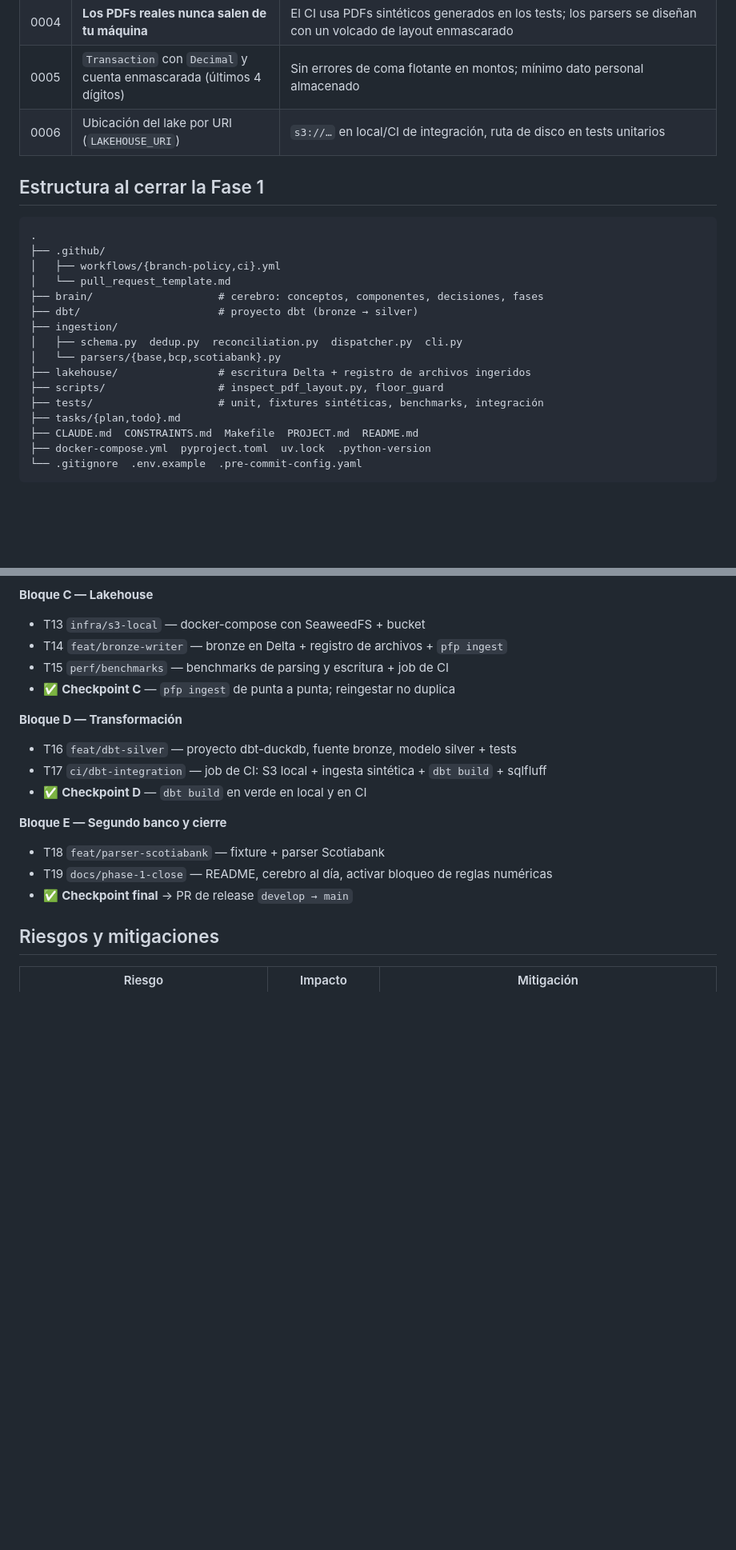
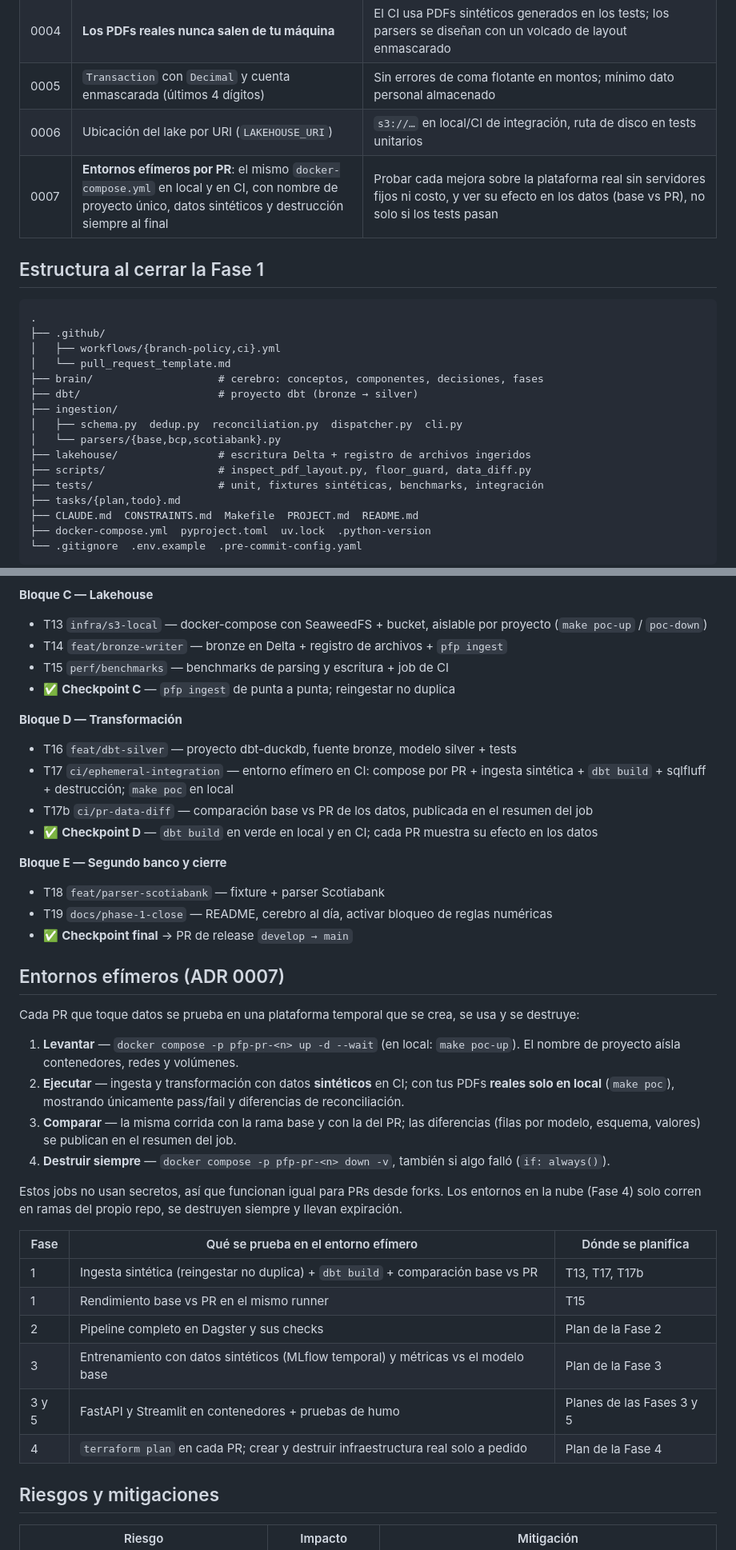
Before and after one commit to PieroRios2000/personal-finance-platform, a Markdown page: tasks/plan.md, 2 parts joined by grey strips. Shown at 80% size. Drawn GitHub-style; blank space fills up the shorter version.

```diff
--- a/tasks/plan.md
+++ b/tasks/plan.md
@@ -46,6 +46,7 @@ Cada decisión se registra como ADR en `brain/decisiones/` en la tarea donde se
 | 0004 | **Los PDFs reales nunca salen de tu máquina** | El CI usa PDFs sintéticos generados en los tests; los parsers se diseñan con un volcado de layout enmascarado |
 | 0005 | `Transaction` con `Decimal` y cuenta enmascarada (últimos 4 dígitos) | Sin errores de coma flotante en montos; mínimo dato personal almacenado |
 | 0006 | Ubicación del lake por URI (`LAKEHOUSE_URI`) | `s3://…` en local/CI de integración, ruta de disco en tests unitarios |
+| 0007 | **Entornos efímeros por PR**: el mismo `docker-compose.yml` en local y en CI, con nombre de proyecto único, datos sintéticos y destrucción siempre al final | Probar cada mejora sobre la plataforma real sin servidores fijos ni costo, y ver su efecto en los datos (base vs PR), no solo si los tests pasan |
 
 ## Estructura al cerrar la Fase 1
 
@@ -60,7 +61,7 @@ Cada decisión se registra como ADR en `brain/decisiones/` en la tarea donde se
 │   ├── schema.py  dedup.py  reconciliation.py  dispatcher.py  cli.py
 │   └── parsers/{base,bcp,scotiabank}.py
 ├── lakehouse/                # escritura Delta + registro de archivos ingeridos
-├── scripts/                  # inspect_pdf_layout.py, floor_guard
+├── scripts/                  # inspect_pdf_layout.py, floor_guard, data_diff.py
 ├── tests/                    # unit, fixtures sintéticas, benchmarks, integración
 ├── tasks/{plan,todo}.md
 ├── CLAUDE.md  CONSTRAINTS.md  Makefile  PROJECT.md  README.md
@@ -130,20 +131,45 @@ Detalle, criterios y verificación de cada una en [`todo.md`](todo.md).
 - ✅ **Checkpoint B** — un PDF real de BCP se parsea y reconcilia en local
 
 **Bloque C — Lakehouse**
-- T13 `infra/s3-local` — docker-compose con SeaweedFS + bucket
+- T13 `infra/s3-local` — docker-compose con SeaweedFS + bucket, aislable por proyecto (`make poc-up` / `poc-down`)
 - T14 `feat/bronze-writer` — bronze en Delta + registro de archivos + `pfp ingest`
 - T15 `perf/benchmarks` — benchmarks de parsing y escritura + job de CI
 - ✅ **Checkpoint C** — `pfp ingest` de punta a punta; reingestar no duplica
 
 **Bloque D — Transformación**
 - T16 `feat/dbt-silver` — proyecto dbt-duckdb, fuente bronze, modelo silver + tests
-- T17 `ci/dbt-integration` — job de CI: S3 local + ingesta sintética + `dbt build` + sqlfluff
-- ✅ **Checkpoint D** — `dbt build` en verde en local y en CI
+- T17 `ci/ephemeral-integration` — entorno efímero en CI: compose por PR + ingesta sintética + `dbt build` + sqlfluff + destrucción; `make poc` en local
+- T17b `ci/pr-data-diff` — comparación base vs PR de los datos, publicada en el resumen del job
+- ✅ **Checkpoint D** — `dbt build` en verde en local y en CI; cada PR muestra su efecto en los datos
 
 **Bloque E — Segundo banco y cierre**
 - T18 `feat/parser-scotiabank` — fixture + parser Scotiabank
 - T19 `docs/phase-1-close` — README, cerebro al día, activar bloqueo de reglas numéricas
 - ✅ **Checkpoint final** → PR de release `develop → main`
+
+## Entornos efímeros (ADR 0007)
+
+Cada PR que toque datos se prueba en una plataforma temporal que se crea, se usa y se destruye:
+
+1. **Levantar** — `docker compose -p pfp-pr-<n> up -d --wait` (en local: `make poc-up`).
+   El nombre de proyecto aísla contenedores, redes y volúmenes.
+2. **Ejecutar** — ingesta y transformación con datos **sintéticos** en CI; con tus PDFs
+   **reales solo en local** (`make poc`), mostrando únicamente pass/fail y diferencias de reconciliación.
+3. **Comparar** — la misma corrida con la rama base y con la del PR; las diferencias
+   (filas por modelo, esquema, valores) se publican en el resumen del job.
+4. **Destruir siempre** — `docker compose -p pfp-pr-<n> down -v`, también si algo falló (`if: always()`).
+
+Estos jobs no usan secretos, así que funcionan igual para PRs desde forks. Los entornos en
+la nube (Fase 4) solo corren en ramas del propio repo, se destruyen siempre y llevan expiración.
+
+| Fase | Qué se prueba en el entorno efímero | Dónde se planifica |
+|---|---|---|
+| 1 | Ingesta sintética (reingestar no duplica) + `dbt build` + comparación base vs PR | T13, T17, T17b |
+| 1 | Rendimiento base vs PR en el mismo runner | T15 |
+| 2 | Pipeline completo en Dagster y sus checks | Plan de la Fase 2 |
+| 3 | Entrenamiento con datos sintéticos (MLflow temporal) y métricas vs el modelo base | Plan de la Fase 3 |
+| 3 y 5 | FastAPI y Streamlit en contenedores + pruebas de humo | Planes de las Fases 3 y 5 |
+| 4 | `terraform plan` en cada PR; crear y destruir infraestructura real solo a pedido | Plan de la Fase 4 |
 
 ## Riesgos y mitigaciones
 
```
Also changed, not shown: other parts of tasks/plan.md (+2 -1 lines), tasks/todo.md (+30 -9 lines).
